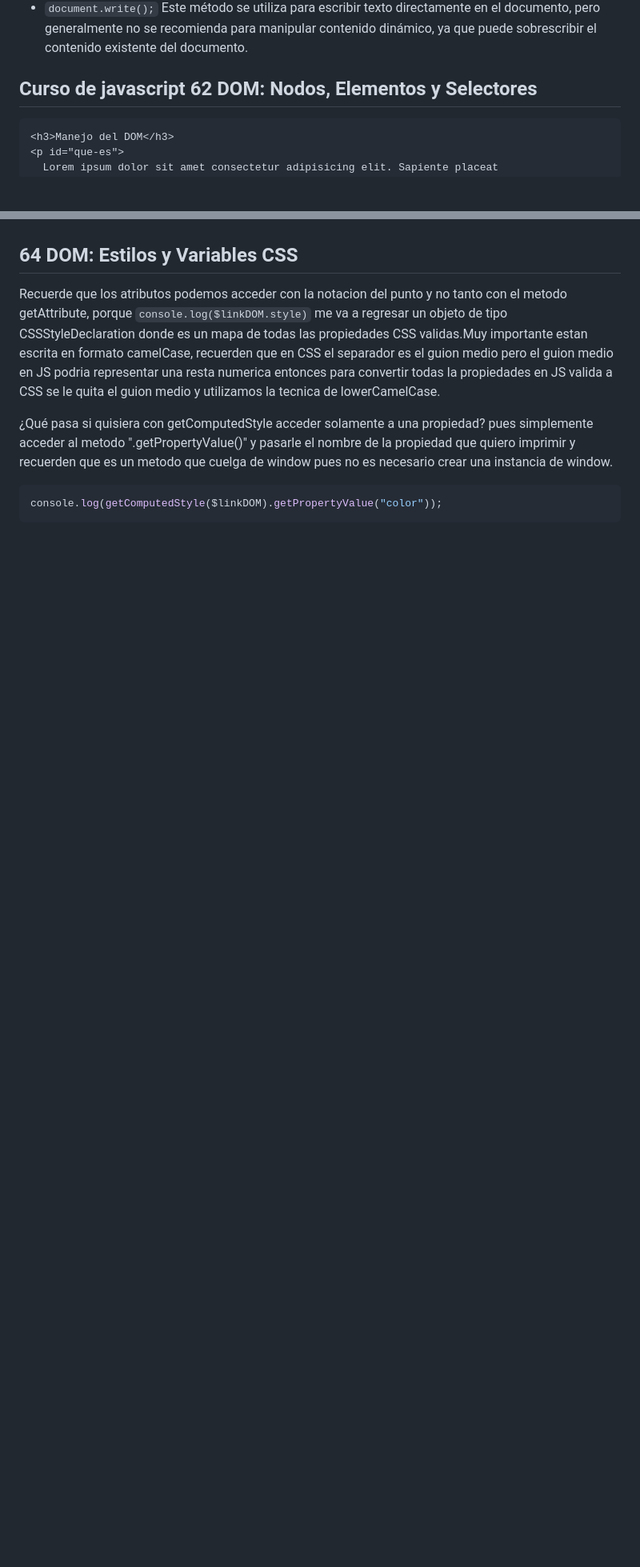
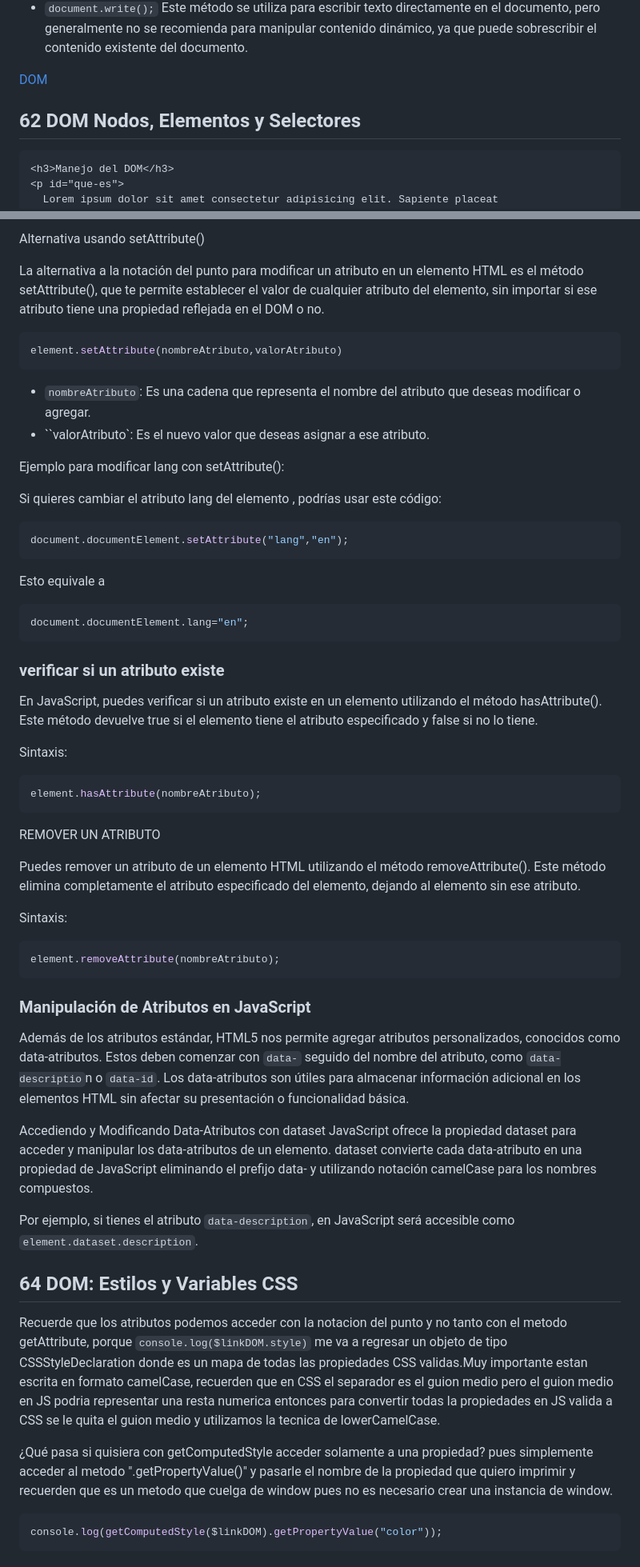
Before and after one commit to MaicolAlfredo/javascript-jonmicha, a Markdown page: README.md, 2 parts joined by grey strips. Shown at 80% size. Rendered like a GitHub page; blank space fills up the shorter version.

````diff
--- a/README.md
+++ b/README.md
@@ -88,7 +90,9 @@ El DOM es una interfaz de programación que representa un documento HTML como un
 - `document.write();`
   Este método se utiliza para escribir texto directamente en el documento, pero generalmente no se recomienda para manipular contenido dinámico, ya que puede sobrescribir el contenido existente del documento.
 
-## Curso de javascript 62 DOM: Nodos, Elementos y Selectores
+[DOM](#dom)
+
+## 62 DOM Nodos, Elementos y Selectores
 
 ```html
 <h3>Manejo del DOM</h3>
@@ -165,3 +208,46 @@ Son atributos HTML personalizados que comienzan con data-. Se utilizan para alma
+Alternativa usando setAttribute()
+
+La alternativa a la notación del punto para modificar un atributo en un elemento HTML es el método setAttribute(), que te permite establecer el valor de cualquier atributo del elemento, sin importar si ese atributo tiene una propiedad reflejada en el DOM o no.
+
+```js
+element.setAttribute(nombreAtributo,valorAtributo)
+```
+* `nombreAtributo`: Es una cadena que representa el nombre del atributo que deseas modificar o agregar.
+* ``valorAtributo`: Es el nuevo valor que deseas asignar a ese atributo.
+
+Ejemplo para modificar lang con setAttribute():
+
+Si quieres cambiar el atributo lang del elemento <html>, podrías usar este código:
+```js
+document.documentElement.setAttribute("lang","en");
+```
+Esto equivale a
+```js
+document.documentElement.lang="en";
+```
+### verificar si un atributo existe
+
+En JavaScript, puedes verificar si un atributo existe en un elemento utilizando el método hasAttribute(). Este método devuelve true si el elemento tiene el atributo especificado y false si no lo tiene.
+
+Sintaxis:
+```js
+element.hasAttribute(nombreAtributo);
+```
+REMOVER UN ATRIBUTO
+
+Puedes remover un atributo de un elemento HTML utilizando el método removeAttribute(). Este método elimina completamente el atributo especificado del elemento, dejando al elemento sin ese atributo.
+
+Sintaxis:
+```js
+element.removeAttribute(nombreAtributo);
+```
+### Manipulación de Atributos en JavaScript
+Además de los atributos estándar, HTML5 nos permite agregar atributos personalizados, conocidos como data-atributos. Estos deben comenzar con `data-` seguido del nombre del atributo, como `data-descriptio`n o `data-id`. Los data-atributos son útiles para almacenar información adicional en los elementos HTML sin afectar su presentación o funcionalidad básica.
+
+Accediendo y Modificando Data-Atributos con dataset
+JavaScript ofrece la propiedad dataset para acceder y manipular los data-atributos de un elemento. dataset convierte cada data-atributo en una propiedad de JavaScript eliminando el prefijo data- y utilizando notación camelCase para los nombres compuestos.
+
+Por ejemplo, si tienes el atributo `data-description`, en JavaScript será accesible como `element.dataset.description`.
 ## 64 DOM: Estilos y Variables CSS
 
 Recuerde que los atributos podemos acceder con la notacion del punto y no tanto con el metodo getAttribute, porque `console.log($linkDOM.style)` me va a regresar un objeto de tipo CSSStyleDeclaration donde es un mapa de todas las propiedades CSS validas.Muy importante estan escrita en formato camelCase, recuerden que en CSS el separador es el guion medio pero el guion medio en JS podria representar una resta numerica entonces para convertir todas la propiedades en JS valida a CSS se le quita el guion medio y utilizamos la tecnica de lowerCamelCase.
````
Also changed, not shown: other parts of README.md (+53 -10 lines).
